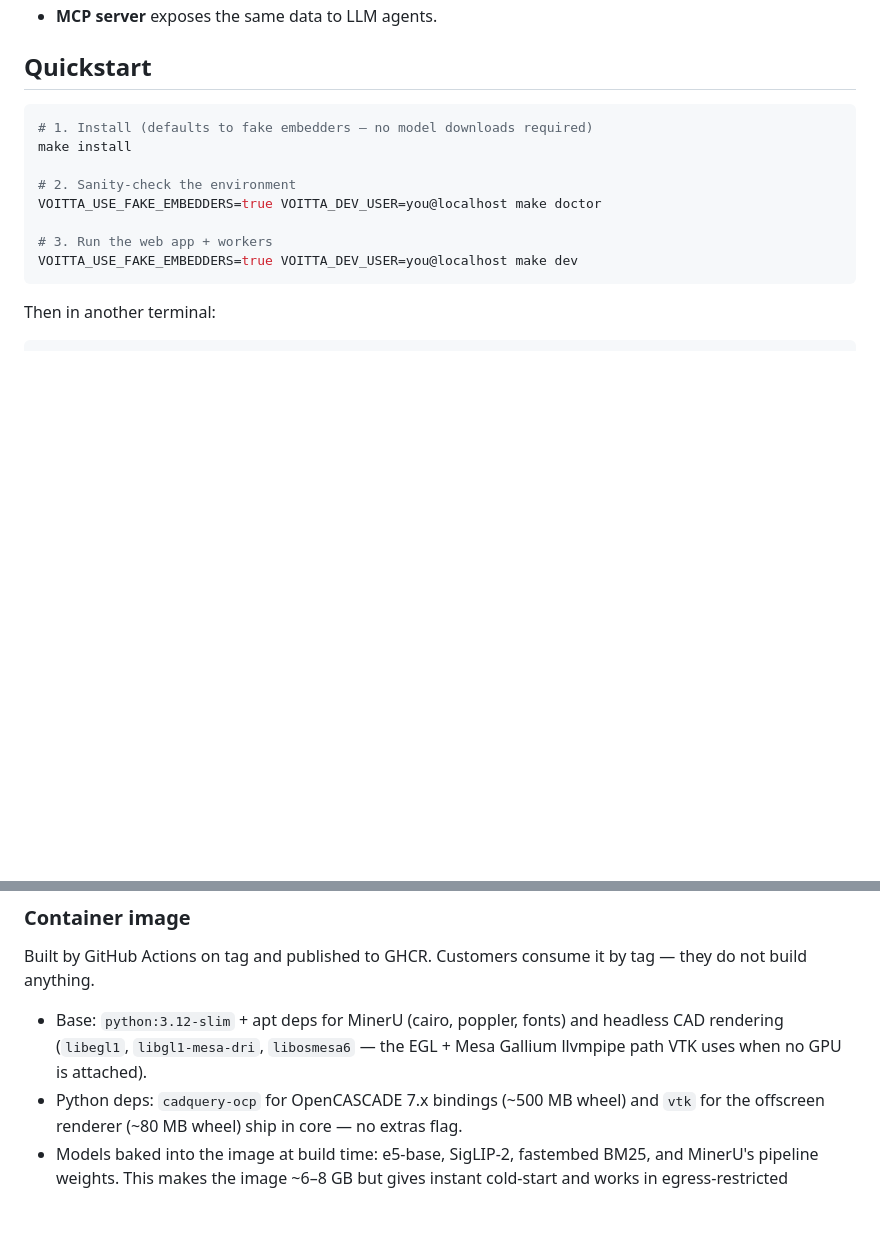
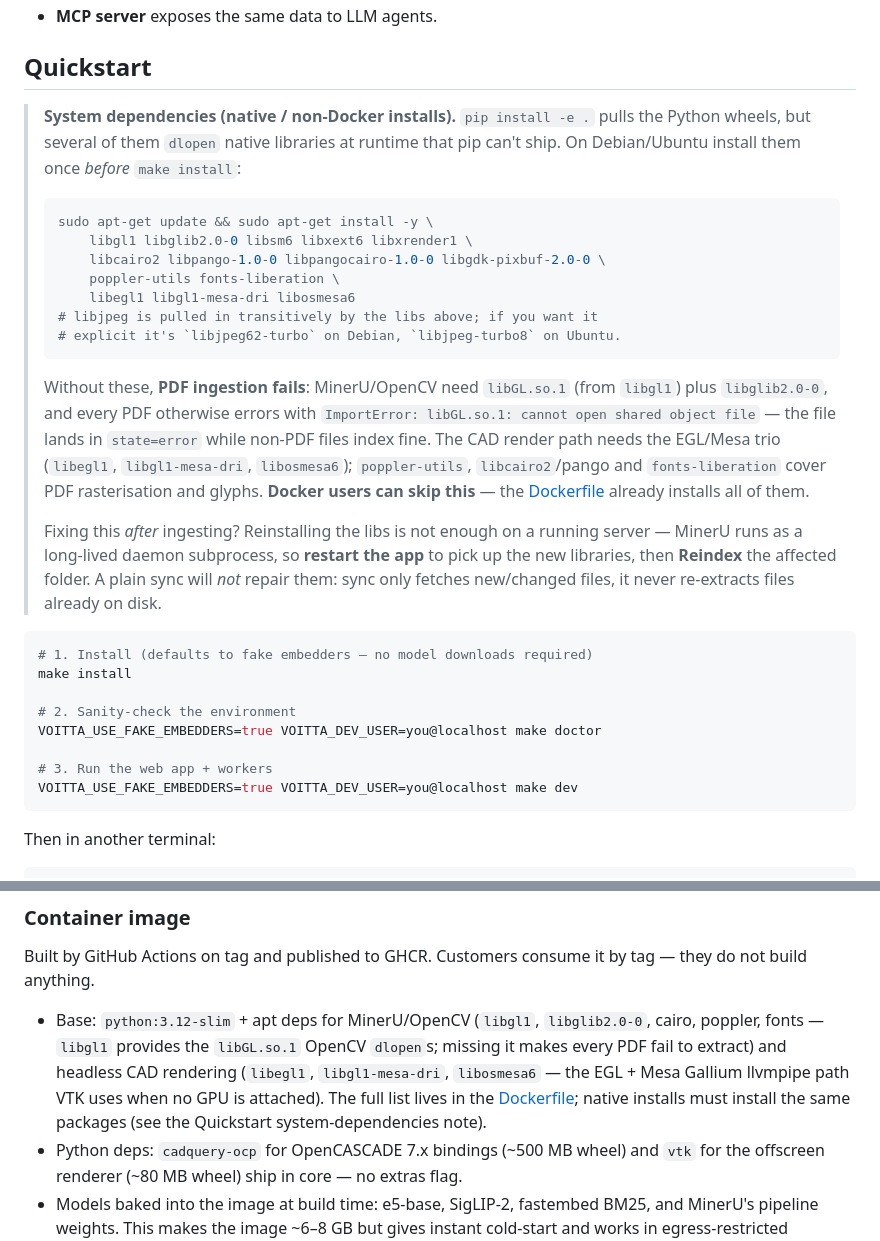
Before and after one commit to voitta-ai/voitta-rag-enterprise, a Markdown page: README.md, 2 parts joined by grey strips. GitHub-like rendering; blank space fills up the shorter version.

Commit message:
docs: document native system deps for native installs
PDF (MinerU/OpenCV needs libGL.so.1 from libgl1 + libglib2.0-0), SVG/
PDF rasterization (cairo, poppler) and CAD rendering (EGL/Mesa) all
dlopen native libs pip can't ship. Add the apt list to the Quickstart
with the per-distro libjpeg note, plus the restart+reindex caveat. Docker
already installs these; this covers bare-metal installs.

Co-Authored-By: Claude Opus 4.8 (1M context) <noreply@anthropic.com>

````diff
--- a/README.md
+++ b/README.md
@@ -14,6 +14,36 @@ Filesystem-driven RAG with first-class image support, content-addressable extrac
 - **MCP server** exposes the same data to LLM agents.
 
 ## Quickstart
+
+> **System dependencies (native / non-Docker installs).** `pip install -e .`
+> pulls the Python wheels, but several of them `dlopen` native libraries at
+> runtime that pip can't ship. On Debian/Ubuntu install them once *before*
+> `make install`:
+>
+> ```bash
+> sudo apt-get update && sudo apt-get install -y \
+>     libgl1 libglib2.0-0 libsm6 libxext6 libxrender1 \
+>     libcairo2 libpango-1.0-0 libpangocairo-1.0-0 libgdk-pixbuf-2.0-0 \
+>     poppler-utils fonts-liberation \
+>     libegl1 libgl1-mesa-dri libosmesa6
+> # libjpeg is pulled in transitively by the libs above; if you want it
+> # explicit it's `libjpeg62-turbo` on Debian, `libjpeg-turbo8` on Ubuntu.
+> ```
+>
+> Without these, **PDF ingestion fails**: MinerU/OpenCV need `libGL.so.1` (from
+> `libgl1`) plus `libglib2.0-0`, and every PDF otherwise errors with
+> `ImportError: libGL.so.1: cannot open shared object file` — the file lands in
+> `state=error` while non-PDF files index fine. The CAD render path needs the
+> EGL/Mesa trio (`libegl1`, `libgl1-mesa-dri`, `libosmesa6`); `poppler-utils`,
+> `libcairo2`/pango and `fonts-liberation` cover PDF rasterisation and glyphs.
+> **Docker users can skip this** — the [Dockerfile](./Dockerfile) already
+> installs all of them.
+>
+> Fixing this *after* ingesting? Reinstalling the libs is not enough on a
+> running server — MinerU runs as a long-lived daemon subprocess, so **restart
+> the app** to pick up the new libraries, then **Reindex** the affected folder.
+> A plain sync will *not* repair them: sync only fetches new/changed files, it
+> never re-extracts files already on disk.
 
 ```bash
 # 1. Install (defaults to fake embedders — no model downloads required)
@@ -257,7 +287,7 @@ For per-customer deployment instructions including the manual GCP-console OAuth
 
 Built by GitHub Actions on tag and published to GHCR. Customers consume it by tag — they do not build anything.
 
-- Base: `python:3.12-slim` + apt deps for MinerU (cairo, poppler, fonts) and headless CAD rendering (`libegl1`, `libgl1-mesa-dri`, `libosmesa6` — the EGL + Mesa Gallium llvmpipe path VTK uses when no GPU is attached).
+- Base: `python:3.12-slim` + apt deps for MinerU/OpenCV (`libgl1`, `libglib2.0-0`, cairo, poppler, fonts — `libgl1` provides the `libGL.so.1` OpenCV `dlopen`s; missing it makes every PDF fail to extract) and headless CAD rendering (`libegl1`, `libgl1-mesa-dri`, `libosmesa6` — the EGL + Mesa Gallium llvmpipe path VTK uses when no GPU is attached). The full list lives in the [Dockerfile](./Dockerfile); native installs must install the same packages (see the Quickstart system-dependencies note).
 - Python deps: `cadquery-ocp` for OpenCASCADE 7.x bindings (~500 MB wheel) and `vtk` for the offscreen renderer (~80 MB wheel) ship in core — no extras flag.
 - Models baked into the image at build time: e5-base, SigLIP-2, fastembed BM25, and MinerU's pipeline weights. This makes the image ~6–8 GB but gives instant cold-start and works in egress-restricted environments.
 - Pinned by version tag (`v0.x.y`); the customer's tfvars references a specific tag.
````
